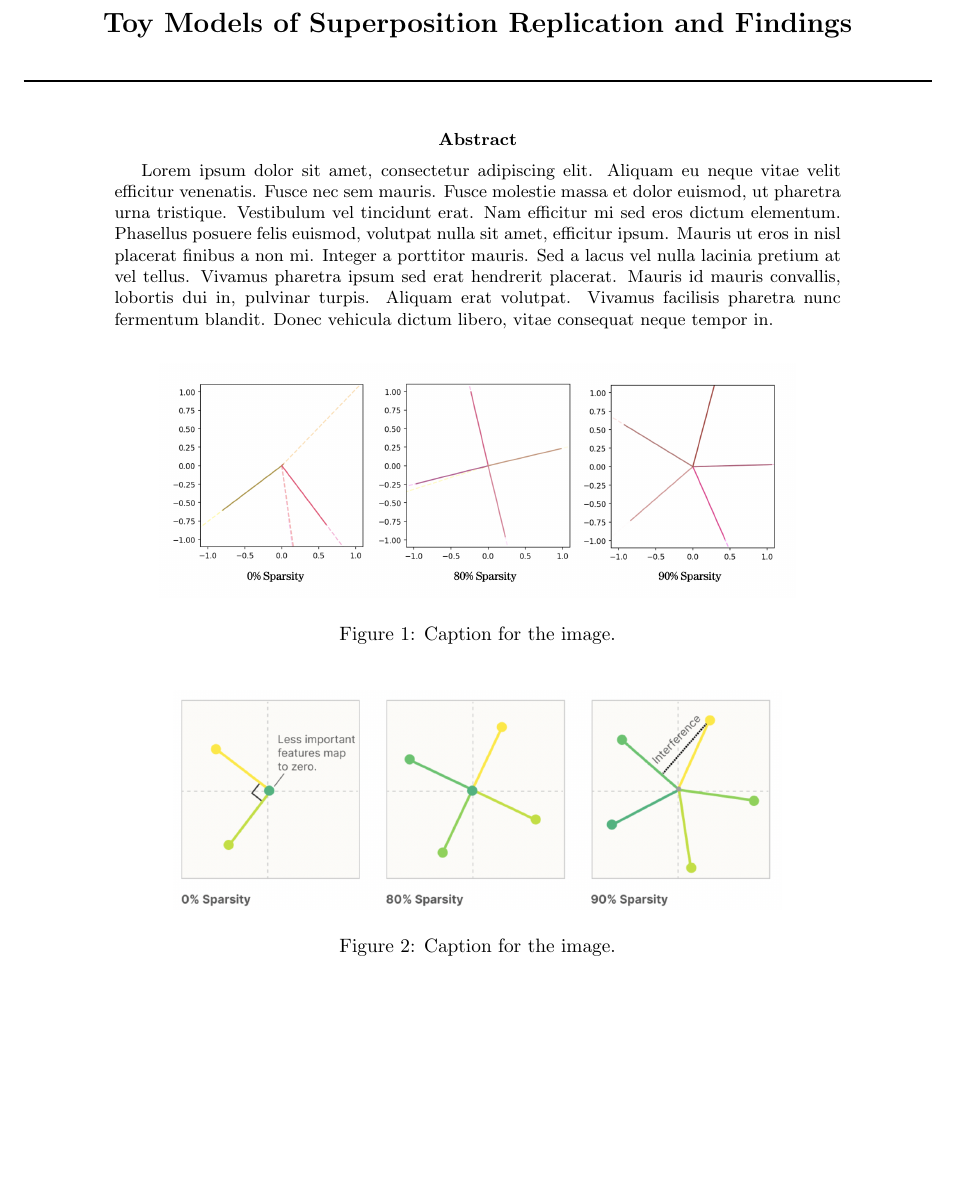
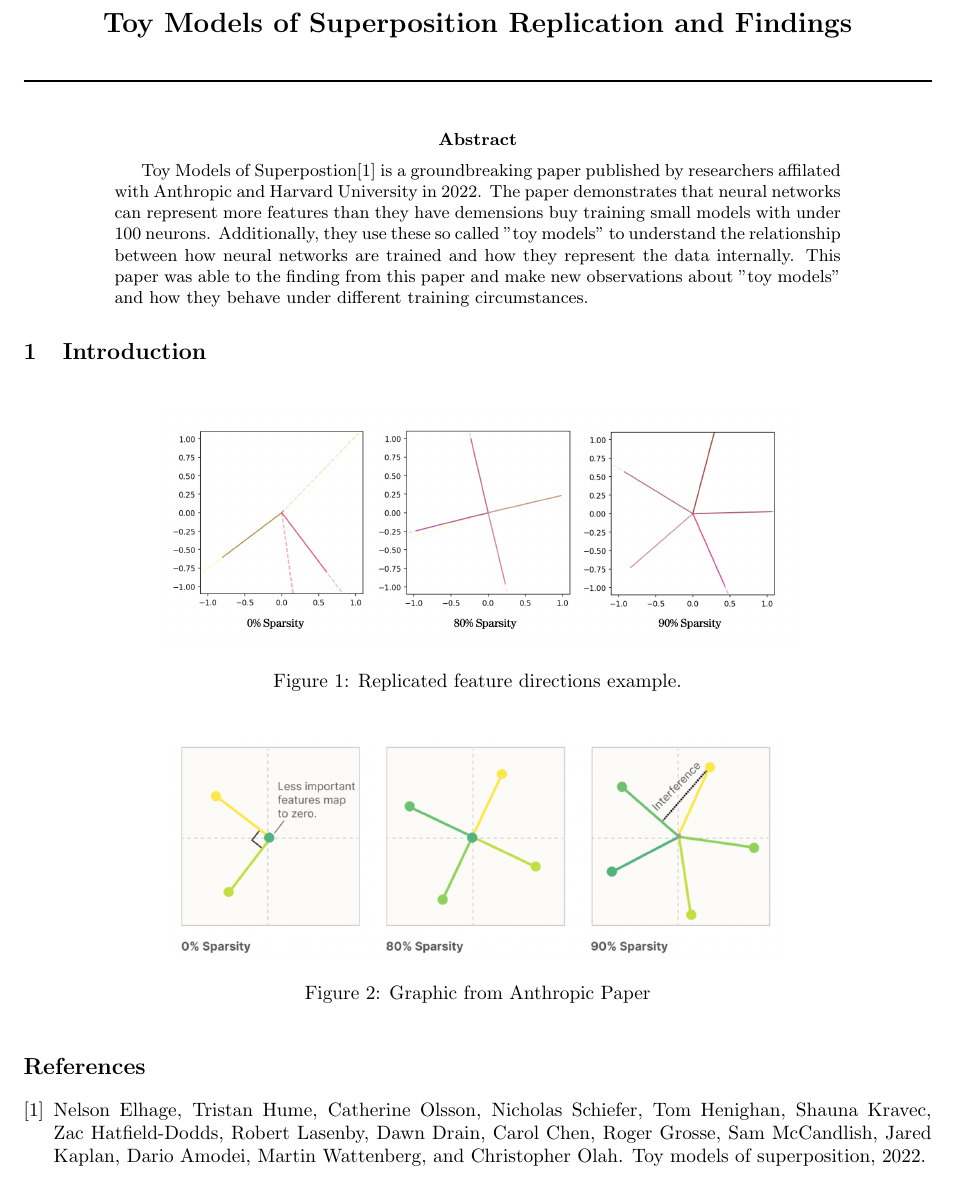
Before and after one commit to zroe1/toy-models-of-superposition, a LaTeX paper (FINDINGS.tex): part of the page, cut so that both start at the same text, the shorter picture padded with empty space. Compiled offline with pdfLaTeX.

Commit message:
added bib and abstract draft to tex

```diff
--- a/FINDINGS.tex
+++ b/FINDINGS.tex
@@ -1,6 +1,10 @@
 \documentclass{article} % This line defines the type of document. 'article' is a common class for small documents.
 \usepackage[margin=1in]{geometry}
 \usepackage{graphicx}
+\usepackage{titlesec}
+
+\titleformat{\section}
+  {\normalfont\large\bfseries}{\thesection}{1em}{}
 
 \begin{document} % This line marks the beginning of the document content.
 
@@ -16,34 +20,36 @@
 
 \begin{abstract}
 \begin{quote}
-    Lorem ipsum dolor sit amet, consectetur adipiscing elit. Aliquam eu neque
-    vitae velit efficitur venenatis. Fusce nec sem mauris. Fusce molestie massa
-    et dolor euismod, ut pharetra urna tristique. Vestibulum vel tincidunt erat.
-    Nam efficitur mi sed eros dictum elementum. Phasellus posuere felis euismod,
-    volutpat nulla sit amet, efficitur ipsum. Mauris ut eros in nisl placerat
-    finibus a non mi. Integer a porttitor mauris. Sed a lacus vel nulla lacinia
-    pretium at vel tellus. Vivamus pharetra ipsum sed erat hendrerit placerat.
-    Mauris id mauris convallis, lobortis dui in, pulvinar turpis. Aliquam erat
-    volutpat. Vivamus facilisis pharetra nunc fermentum blandit. Donec vehicula
-    dictum libero, vitae consequat neque tempor in.
+    Toy Models of Superpostion\cite{elhage2022toy} is a groundbreaking paper published by
+    researchers affilated with Anthropic and Harvard University in 2022. The
+    paper demonstrates that neural networks can represent more features than
+    they have demensions buy training small models with under 100 neurons. Additionally,
+    they use these so called "toy models" to understand the relationship between
+    how neural networks are trained and how they represent the data internally.
+    This paper was able to the finding from this paper and make new observations
+    about "toy models" and how they behave under different training circumstances.
 \end{quote}
 \end{abstract}
+
+
+\section{Introduction}
+
 
 \begin{figure}[h]
     \centering
     \includegraphics[width=0.7\linewidth]{section_1/images/section1_replicated_graphic.png}
-    \caption{Caption for the image.}
-    \label{fig:my_label}
+    \caption{Replicated feature directions example.}
+    \label{fig:section1_replication}
 \end{figure}
 
 \begin{figure}[h]
     \centering
     \includegraphics[width=0.67\linewidth]{section_1/images/section1_anthropic_graphic_.png}
-    \caption{Caption for the image.}
-    \label{fig:my_label}
+    \caption{Graphic from Anthropic Paper}
+    \label{fig:section1_anthropic}
 \end{figure}
 
-
-% Hello World! % Your content goes here.
+\bibliographystyle{plain}
+\bibliography{references}
 
 \end{document} % This line marks the end of the document content.
```
Also changed, not shown: references.bib (added, +8 -0 lines), FINDINGS.pdf.
